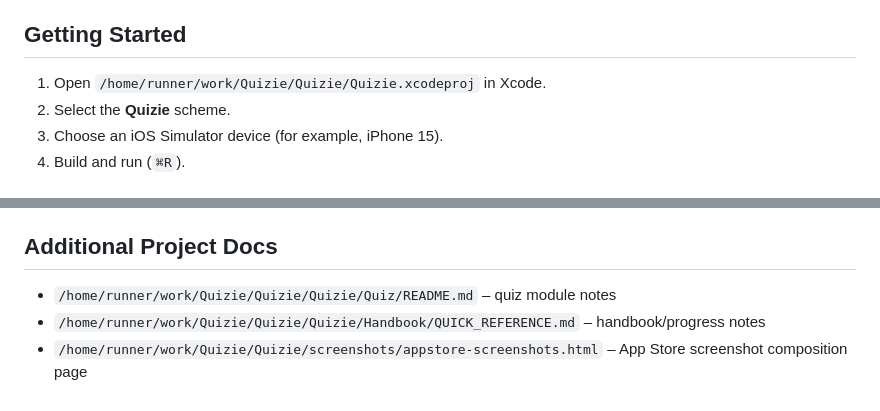
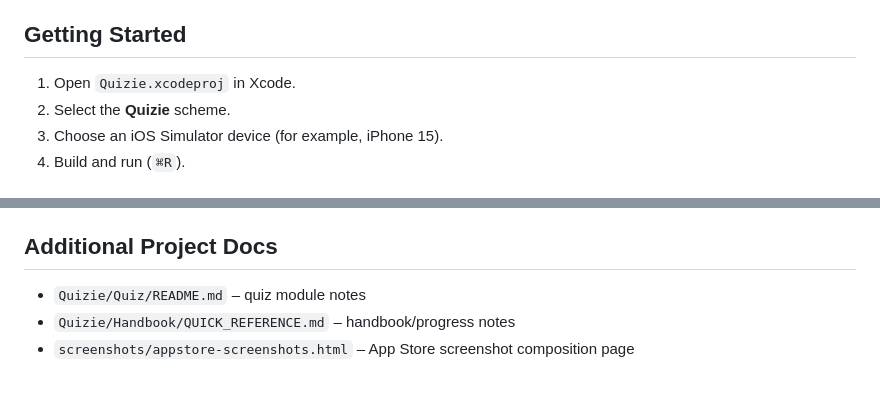
Before and after one commit to edwinbosire/Quizie, a Markdown page: README.md, 2 parts joined by grey strips. GitHub-like rendering.

Commit message:
Use relative paths in README usage docs
Agent-Logs-Url: https://github.com/edwinbosire/Quizie/sessions/361eb3d2-84b4-4526-b6d5-4fb1bb062658

Co-authored-by: edwinbosire <1116125+edwinbosire@users.noreply.github.com>

```diff
--- a/README.md
+++ b/README.md
@@ -99,7 +99,7 @@ Quizie/
 
 ## Getting Started
 
-1. Open `/home/runner/work/Quizie/Quizie/Quizie.xcodeproj` in Xcode.
+1. Open `Quizie.xcodeproj` in Xcode.
 2. Select the **Quizie** scheme.
 3. Choose an iOS Simulator device (for example, iPhone 15).
 4. Build and run (`⌘R`).
@@ -123,6 +123,6 @@ It currently uses `swift build` and `swift test`, which is best suited for Swift
 
 ## Additional Project Docs
 
-- `/home/runner/work/Quizie/Quizie/Quizie/Quiz/README.md` – quiz module notes
-- `/home/runner/work/Quizie/Quizie/Quizie/Handbook/QUICK_REFERENCE.md` – handbook/progress notes
-- `/home/runner/work/Quizie/Quizie/screenshots/appstore-screenshots.html` – App Store screenshot composition page
+- `Quizie/Quiz/README.md` – quiz module notes
+- `Quizie/Handbook/QUICK_REFERENCE.md` – handbook/progress notes
+- `screenshots/appstore-screenshots.html` – App Store screenshot composition page
```
